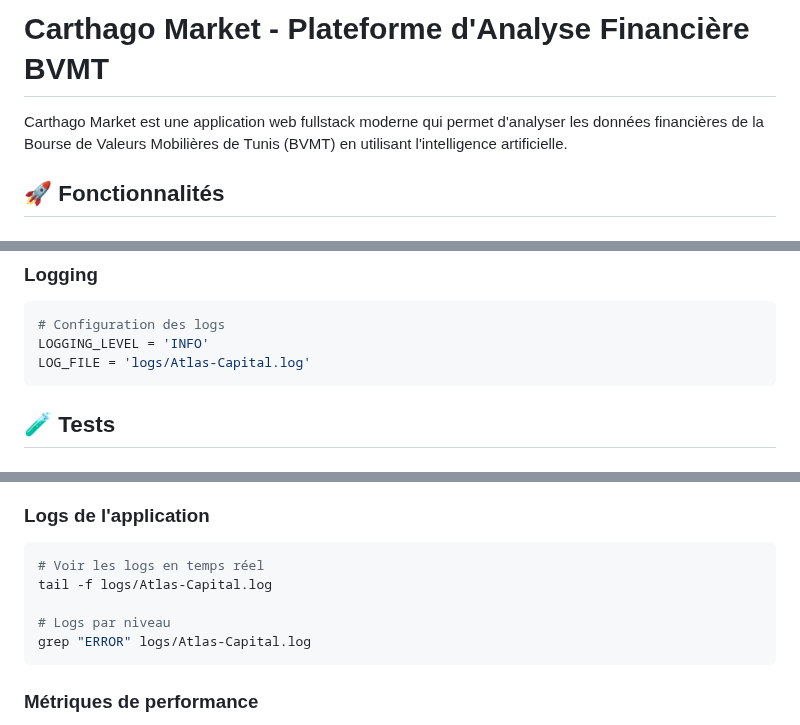
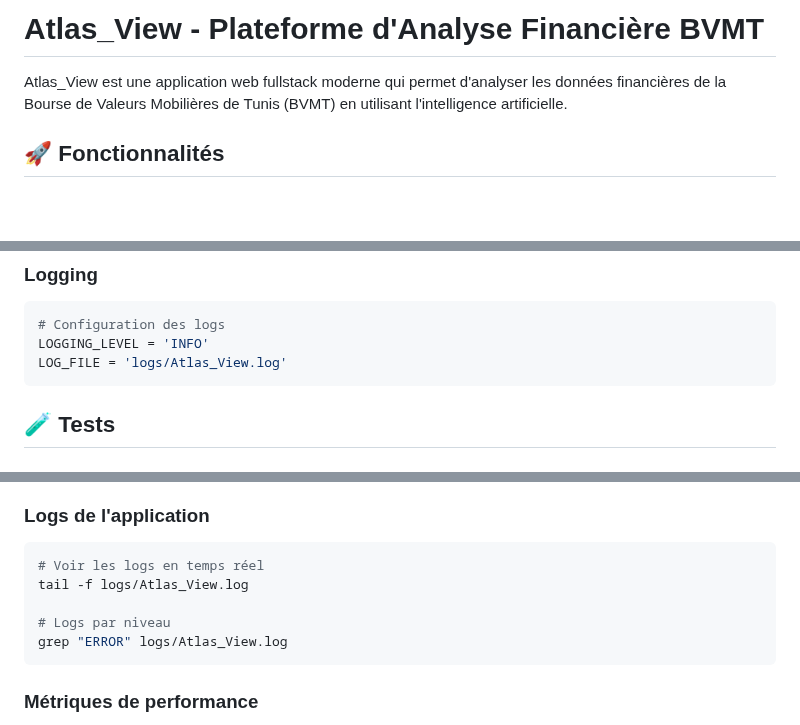
Before and after one commit to FIRASMESKAOUI/Atlas_View, a Markdown page: README.md, 3 parts joined by grey strips. Rendered like a GitHub page; blank space fills up the shorter version.

````diff
--- a/README.md
+++ b/README.md
@@ -1,6 +1,6 @@
-# Carthago Market - Plateforme d'Analyse Financière BVMT
+# Atlas_View - Plateforme d'Analyse Financière BVMT
 
-Carthago Market est une application web fullstack moderne qui permet d'analyser les données financières de la Bourse de Valeurs Mobilières de Tunis (BVMT) en utilisant l'intelligence artificielle.
+Atlas_View est une application web fullstack moderne qui permet d'analyser les données financières de la Bourse de Valeurs Mobilières de Tunis (BVMT) en utilisant l'intelligence artificielle.
 
 ## 🚀 Fonctionnalités
 
@@ -204,7 +204,7 @@ CACHE_TIMEOUT = 300  # 5 minutes
 ```python
 # Configuration des logs
 LOGGING_LEVEL = 'INFO'
-LOG_FILE = 'logs/Atlas-Capital.log'
+LOG_FILE = 'logs/Atlas_View.log'
 ```
 
 ## 🧪 Tests
@@ -235,10 +235,10 @@ python tests/test_database.py
 ### Logs de l'application
 ```bash
 # Voir les logs en temps réel
-tail -f logs/Atlas-Capital.log
+tail -f logs/Atlas_View.log
 
 # Logs par niveau
-grep "ERROR" logs/Atlas-Capital.log
+grep "ERROR" logs/Atlas_View.log
 ```
 
 ### Métriques de performance
````
Also changed, not shown: other parts of README.md (+2 -2 lines).
